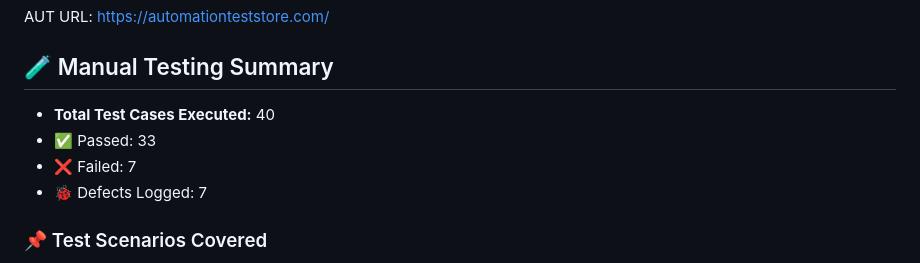
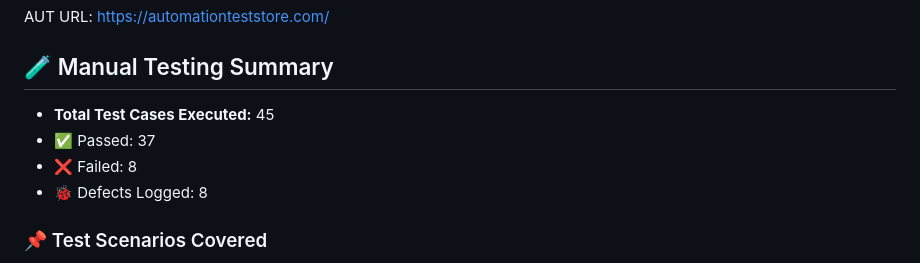
Before and after one commit to sahi1705/SeleniumEcommerceProject, a Markdown page: README.md, the part around the change. Drawn GitHub-style.

```diff
--- a/README.md
+++ b/README.md
@@ -40,10 +40,10 @@ AutomationStoreProject/
 AUT URL: https://automationteststore.com/
 
 ## 🧪 Manual Testing Summary
-- **Total Test Cases Executed:** 40
-- ✅ Passed: 33
-- ❌ Failed: 7
-- 🐞 Defects Logged: 7
+- **Total Test Cases Executed:** 45
+- ✅ Passed: 37
+- ❌ Failed: 8
+- 🐞 Defects Logged: 8
 
 ### 📌 Test Scenarios Covered
 - Login (valid and invalid credentials)
```
